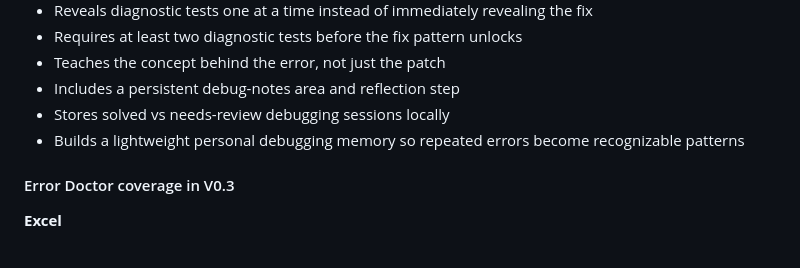
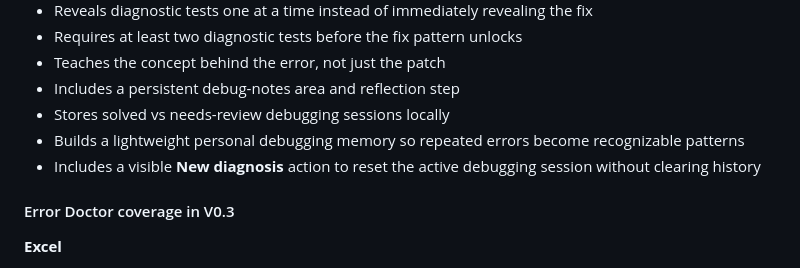
Before and after one commit to hasan-rajab/tabulaai, a Markdown page: da-os/README.md, the part around the change. Rendered like a GitHub page.

Commit message:
Refresh DA.OS roadmap after V0.3

```diff
--- a/da-os/README.md
+++ b/da-os/README.md
@@ -46,6 +46,7 @@ DA.OS is a lightweight personal operating system for an intensive data-analytics
 - Includes a persistent debug-notes area and reflection step
 - Stores solved vs needs-review debugging sessions locally
 - Builds a lightweight personal debugging memory so repeated errors become recognizable patterns
+- Includes a visible **New diagnosis** action to reset the active debugging session without clearing history
 
 #### Error Doctor coverage in V0.3
 
```
